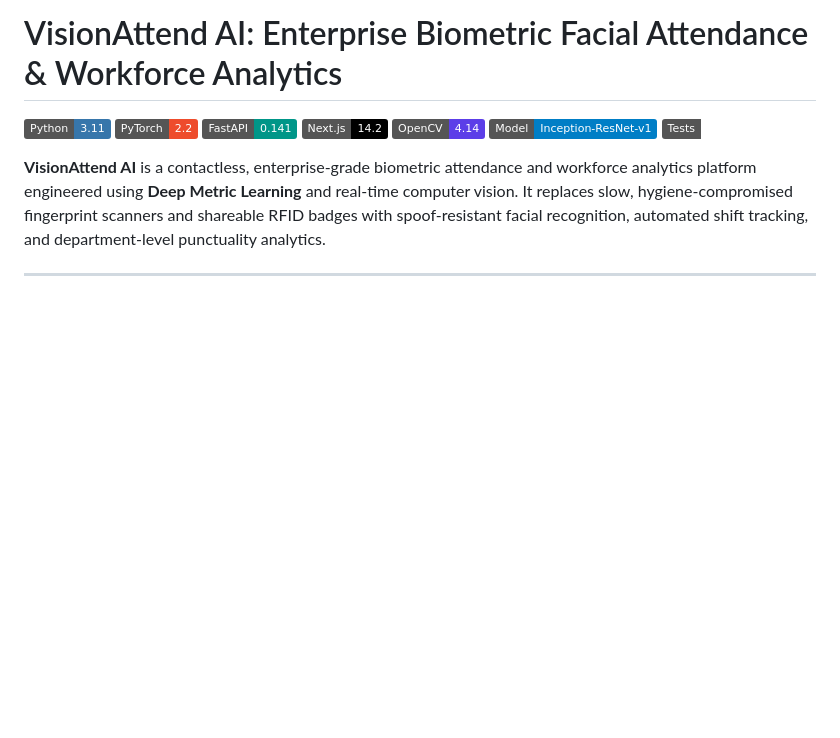
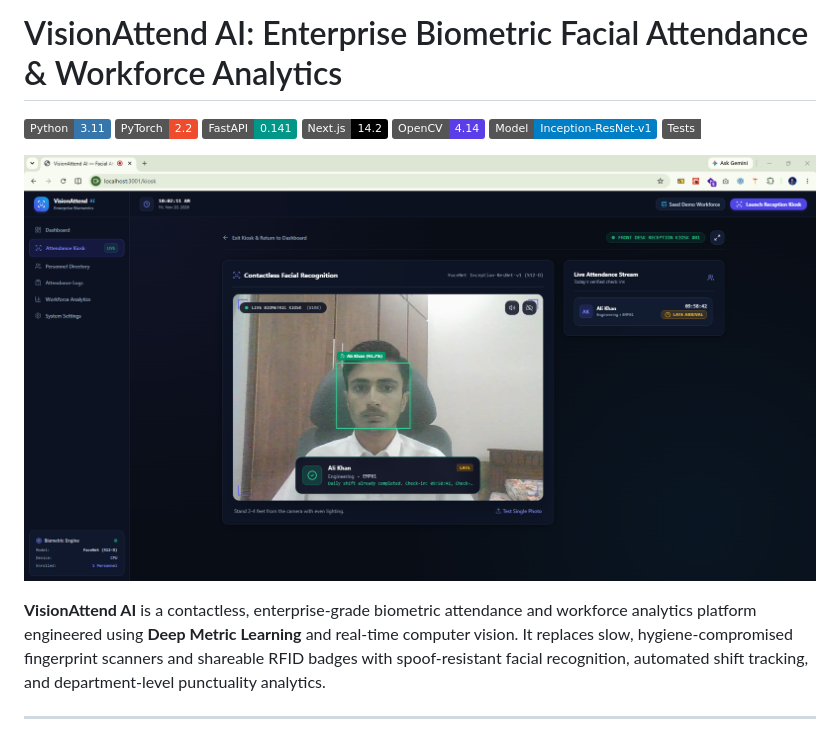
Before and after one commit to AliKhan-Devs/Deep-Learning, a Markdown page: 08_VisionAttend_AI/README.md, the part around one of its changes. Drawn GitHub-style; pictures changed too: 08_VisionAttend_AI/assets/1.png (added); badges without logos; blank space fills up the shorter version.

```diff
--- a/08_VisionAttend_AI/README.md
+++ b/08_VisionAttend_AI/README.md
@@ -7,6 +7,8 @@
 [![OpenCV](https://img.shields.io/badge/OpenCV-4.14-5C3EE8?logo=opencv&logoColor=white)](https://opencv.org/)
 [![FaceNet](https://img.shields.io/badge/Model-Inception--ResNet--v1-blue)](https://github.com/timesler/facenet-pytorch)
 [![Tests](https://img.shields.io/badge/Tests-18%20Passed-emerald)](https://pytest.org/)
+
+![Testing image of the dashboard](./assets/1.png)
 
 **VisionAttend AI** is a contactless, enterprise-grade biometric attendance and workforce analytics platform engineered using **Deep Metric Learning** and real-time computer vision. It replaces slow, hygiene-compromised fingerprint scanners and shareable RFID badges with spoof-resistant facial recognition, automated shift tracking, and department-level punctuality analytics.
 
```
Also changed, not shown: other parts of 08_VisionAttend_AI/README.md (+10 -10 lines).
